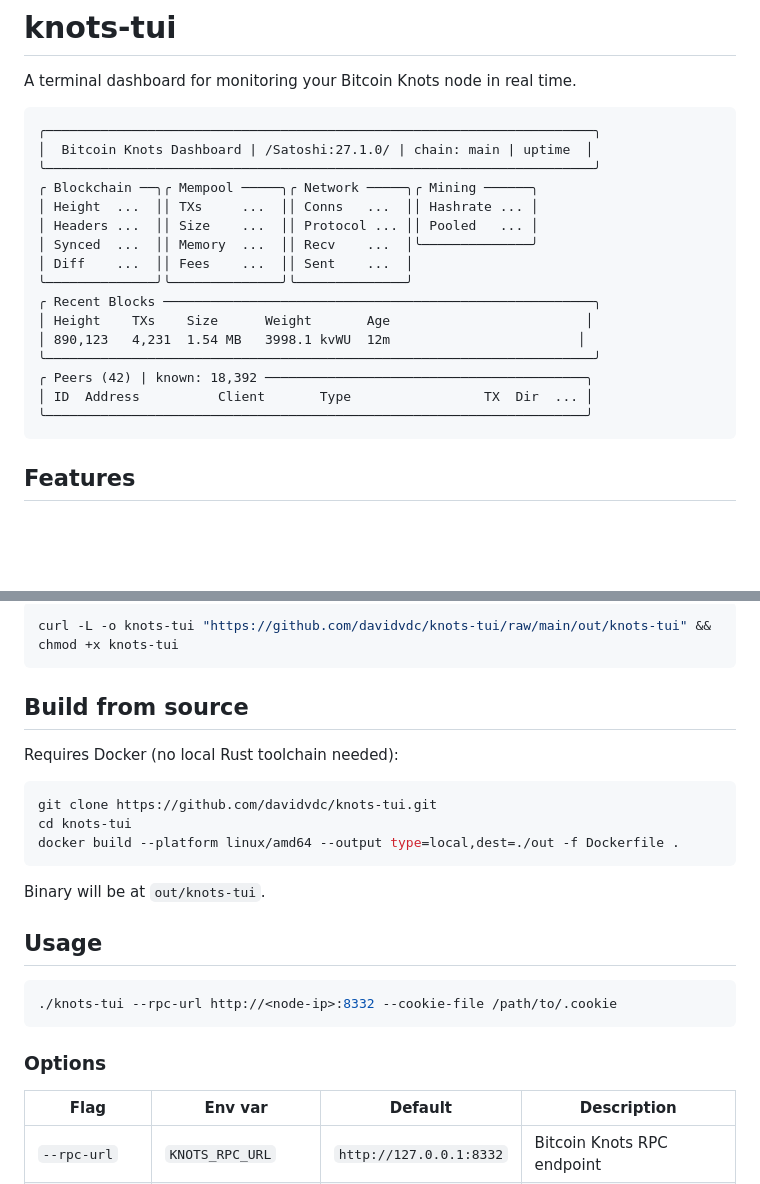
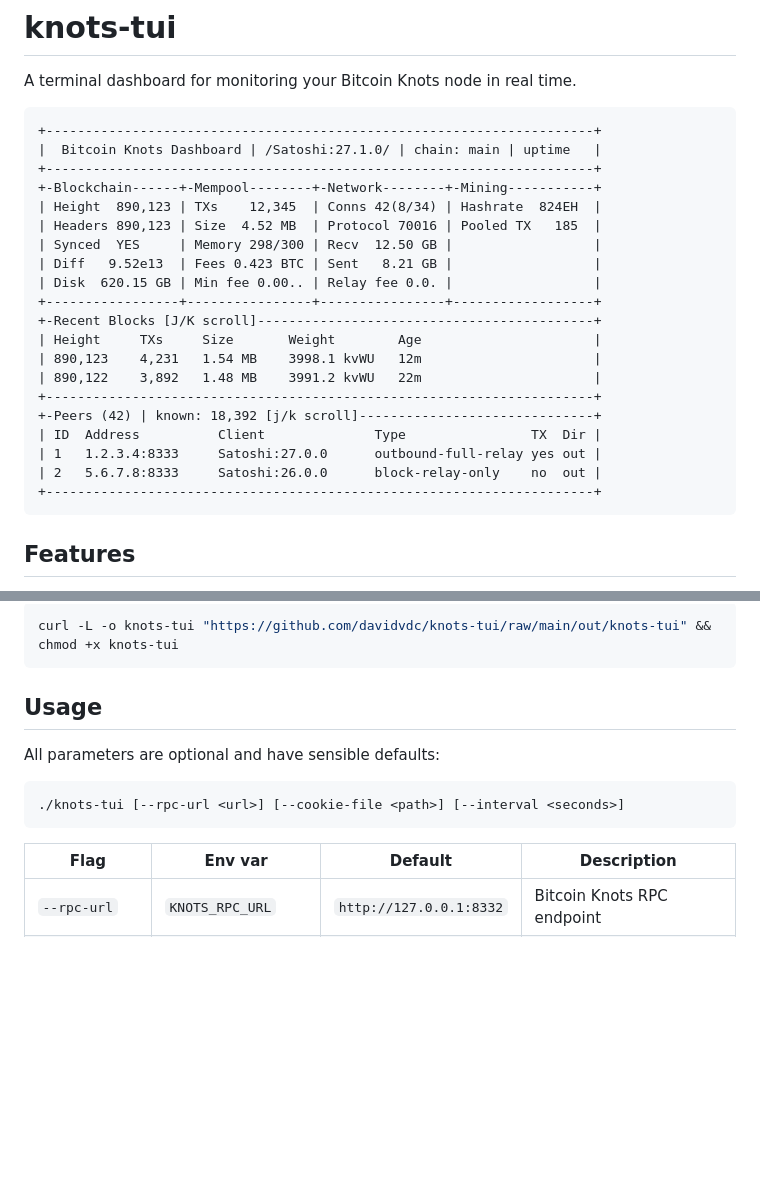
Before and after one commit to davidvdc/knots-tui, a Markdown page: README.md, 2 parts joined by grey strips. GitHub-like rendering; blank space fills up the shorter version.

Commit message:
Fix README: consistent ASCII layout, remove build instructions, optional params

````diff
--- a/README.md
+++ b/README.md
@@ -3,22 +3,26 @@
 A terminal dashboard for monitoring your Bitcoin Knots node in real time.
 
 ```
-╭──────────────────────────────────────────────────────────────────────╮
-│  Bitcoin Knots Dashboard | /Satoshi:27.1.0/ | chain: main | uptime  │
-╰──────────────────────────────────────────────────────────────────────╯
-╭ Blockchain ──╮╭ Mempool ─────╮╭ Network ─────╮╭ Mining ──────╮
-│ Height  ...  ││ TXs     ...  ││ Conns   ...  ││ Hashrate ... │
-│ Headers ...  ││ Size    ...  ││ Protocol ... ││ Pooled   ... │
-│ Synced  ...  ││ Memory  ...  ││ Recv    ...  │╰──────────────╯
-│ Diff    ...  ││ Fees    ...  ││ Sent    ...  │
-╰──────────────╯╰──────────────╯╰──────────────╯
-╭ Recent Blocks ───────────────────────────────────────────────────────╮
-│ Height    TXs    Size      Weight       Age                         │
-│ 890,123   4,231  1.54 MB   3998.1 kvWU  12m                        │
-╰──────────────────────────────────────────────────────────────────────╯
-╭ Peers (42) | known: 18,392 ─────────────────────────────────────────╮
-│ ID  Address          Client       Type                 TX  Dir  ... │
-╰─────────────────────────────────────────────────────────────────────╯
++----------------------------------------------------------------------+
+|  Bitcoin Knots Dashboard | /Satoshi:27.1.0/ | chain: main | uptime   |
++----------------------------------------------------------------------+
++-Blockchain------+-Mempool--------+-Network--------+-Mining-----------+
+| Height  890,123 | TXs    12,345  | Conns 42(8/34) | Hashrate  824EH  |
+| Headers 890,123 | Size  4.52 MB  | Protocol 70016 | Pooled TX   185  |
+| Synced  YES     | Memory 298/300 | Recv  12.50 GB |                  |
+| Diff   9.52e13  | Fees 0.423 BTC | Sent   8.21 GB |                  |
+| Disk  620.15 GB | Min fee 0.00.. | Relay fee 0.0. |                  |
++-----------------+----------------+----------------+------------------+
++-Recent Blocks [J/K scroll]-------------------------------------------+
+| Height     TXs     Size       Weight        Age                      |
+| 890,123    4,231   1.54 MB    3998.1 kvWU   12m                      |
+| 890,122    3,892   1.48 MB    3991.2 kvWU   22m                      |
++----------------------------------------------------------------------+
++-Peers (42) | known: 18,392 [j/k scroll]------------------------------+
+| ID  Address          Client              Type                TX  Dir |
+| 1   1.2.3.4:8333     Satoshi:27.0.0      outbound-full-relay yes out |
+| 2   5.6.7.8:8333     Satoshi:26.0.0      block-relay-only    no  out |
++----------------------------------------------------------------------+
 ```
 
 ## Features
@@ -41,25 +45,13 @@ Download the pre-built x86_64 Linux binary:
 curl -L -o knots-tui "https://github.com/davidvdc/knots-tui/raw/main/out/knots-tui" && chmod +x knots-tui
 ```
 
-## Build from source
+## Usage
 
-Requires Docker (no local Rust toolchain needed):
+All parameters are optional and have sensible defaults:
 
 ```bash
-git clone https://github.com/davidvdc/knots-tui.git
-cd knots-tui
-docker build --platform linux/amd64 --output type=local,dest=./out -f Dockerfile .
+./knots-tui [--rpc-url <url>] [--cookie-file <path>] [--interval <seconds>]
 ```
-
-Binary will be at `out/knots-tui`.
-
-## Usage
-
-```bash
-./knots-tui --rpc-url http://<node-ip>:8332 --cookie-file /path/to/.cookie
-```
-
-### Options
 
 | Flag | Env var | Default | Description |
 |---|---|---|---|
````
